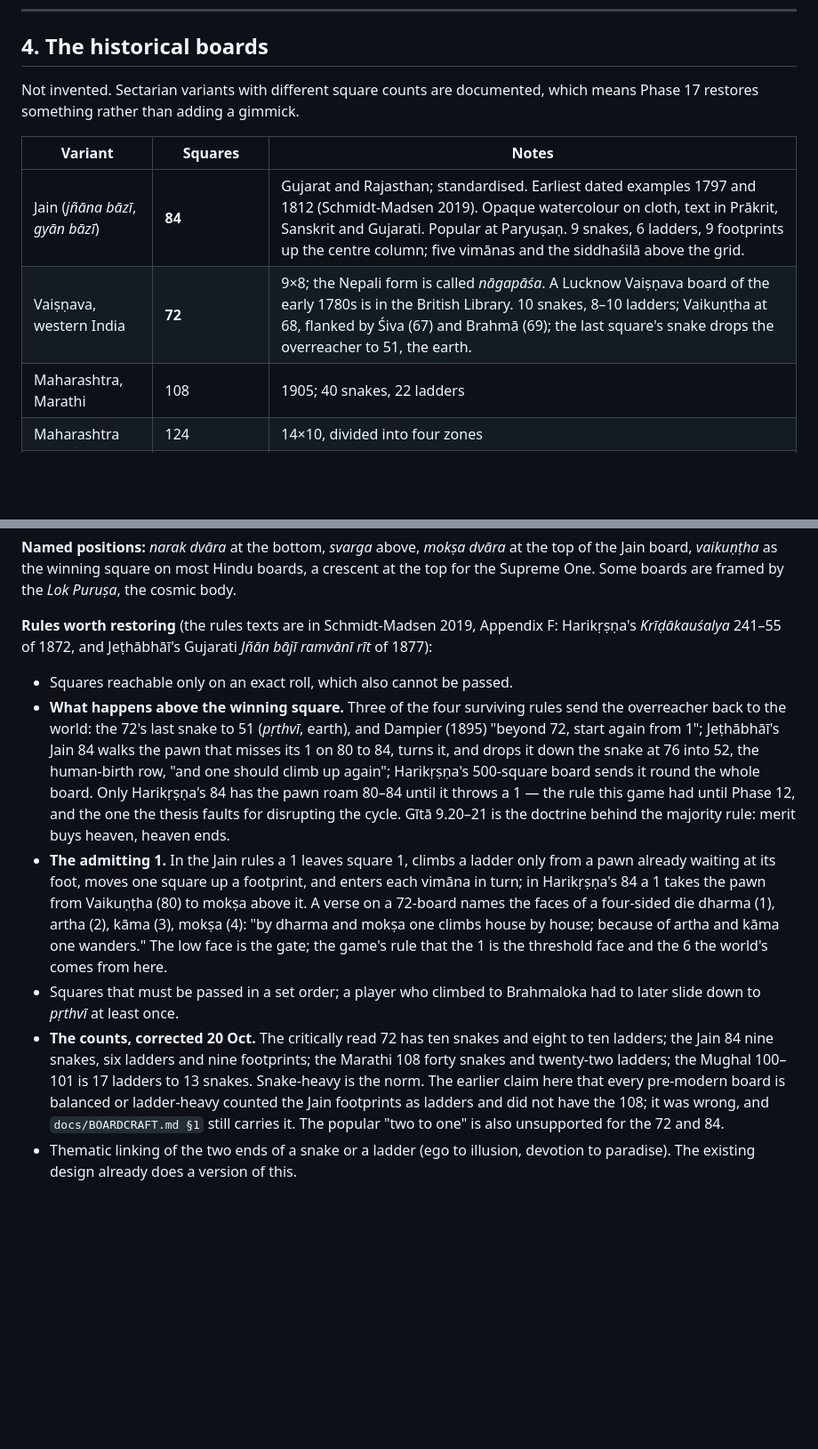
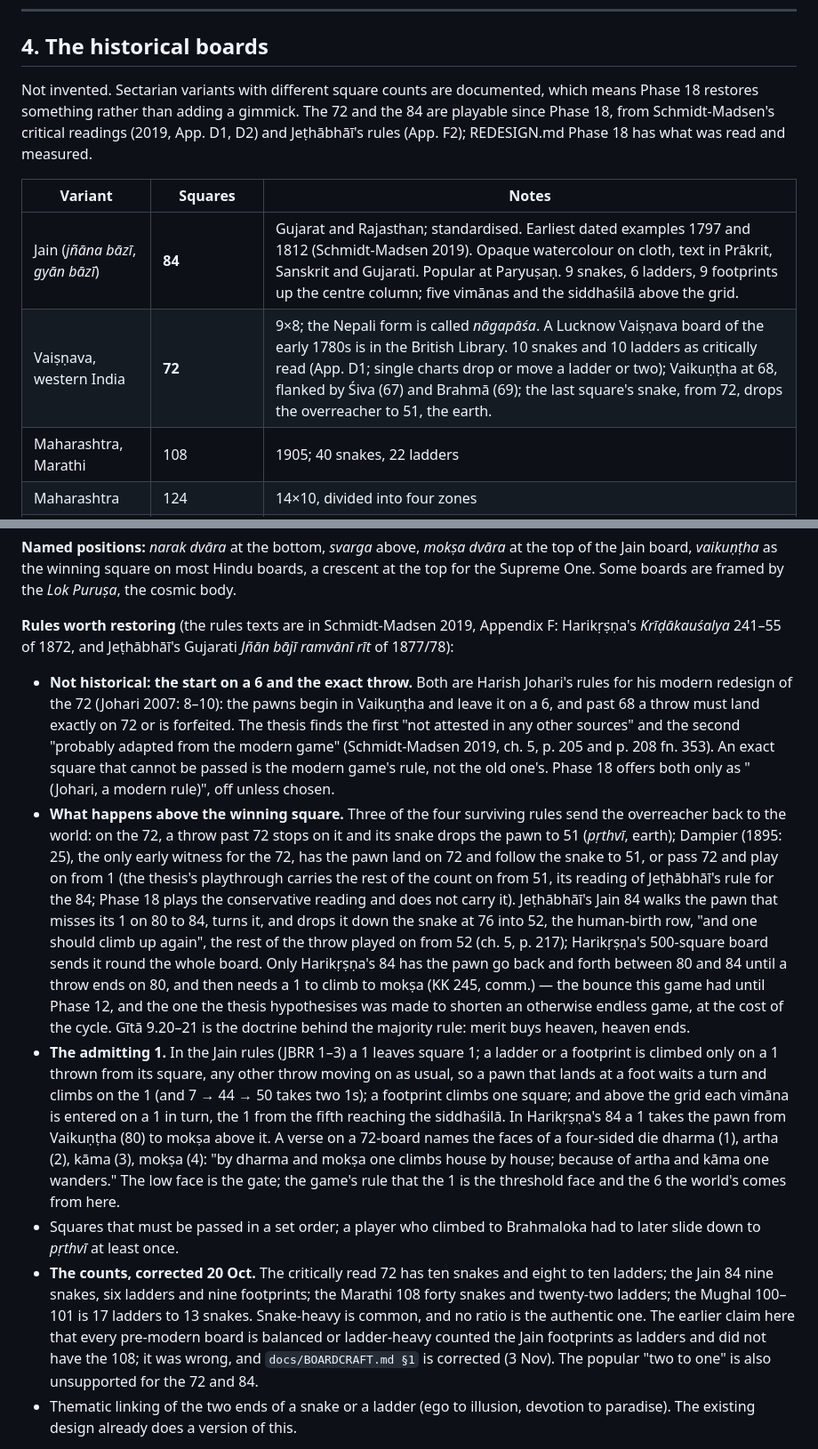
Before and after one commit to bhaskarspace/moksha-patam, a Markdown page: docs/REFERENCE.md, 2 parts joined by grey strips. Shown at 89% size. GitHub-like rendering; blank space fills up the shorter version.

```diff
--- a/docs/REFERENCE.md
+++ b/docs/REFERENCE.md
@@ -150,12 +150,14 @@ recognition rather than arrival.
 ## 4. The historical boards
 
 Not invented. Sectarian variants with different square counts are documented, which
-means Phase 17 restores something rather than adding a gimmick.
+means Phase 18 restores something rather than adding a gimmick. The 72 and the 84 are
+playable since Phase 18, from Schmidt-Madsen's critical readings (2019, App. D1, D2) and
+Jeṭhābhāī's rules (App. F2); REDESIGN.md Phase 18 has what was read and measured.
 
 | Variant | Squares | Notes |
 |---|---|---|
 | Jain (*jñāna bāzī*, *gyān bāzī*) | **84** | Gujarat and Rajasthan; standardised. Earliest dated examples 1797 and 1812 (Schmidt-Madsen 2019). Opaque watercolour on cloth, text in Prākrit, Sanskrit and Gujarati. Popular at Paryuṣaṇ. 9 snakes, 6 ladders, 9 footprints up the centre column; five vimānas and the siddhaśilā above the grid. |
-| Vaiṣṇava, western India | **72** | 9×8; the Nepali form is called *nāgapāśa*. A Lucknow Vaiṣṇava board of the early 1780s is in the British Library. 10 snakes, 8–10 ladders; Vaikuṇṭha at 68, flanked by Śiva (67) and Brahmā (69); the last square's snake drops the overreacher to 51, the earth. |
+| Vaiṣṇava, western India | **72** | 9×8; the Nepali form is called *nāgapāśa*. A Lucknow Vaiṣṇava board of the early 1780s is in the British Library. 10 snakes and 10 ladders as critically read (App. D1; single charts drop or move a ladder or two); Vaikuṇṭha at 68, flanked by Śiva (67) and Brahmā (69); the last square's snake, from 72, drops the overreacher to 51, the earth. |
 | Maharashtra, Marathi | 108 | 1905; 40 snakes, 22 ladders |
 | Maharashtra | 124 | 14×10, divided into four zones |
 | Vaiṣṇava, Punjab Hills | 300+ | split into left and right sections |
@@ -168,19 +170,34 @@ crescent at the top for the Supreme One. Some boards are framed by the *Lok Puru
 the cosmic body.
 
 **Rules worth restoring** (the rules texts are in Schmidt-Madsen 2019, Appendix F: Harikṛṣṇa's
-*Krīḍākauśalya* 241–55 of 1872, and Jeṭhābhāī's Gujarati *Jñān bājī ramvānī rīt* of 1877):
-- Squares reachable only on an exact roll, which also cannot be passed.
+*Krīḍākauśalya* 241–55 of 1872, and Jeṭhābhāī's Gujarati *Jñān bājī ramvānī rīt* of 1877/78):
+- **Not historical: the start on a 6 and the exact throw.** Both are Harish Johari's rules
+  for his modern redesign of the 72 (Johari 2007: 8–10): the pawns begin in Vaikuṇṭha and
+  leave it on a 6, and past 68 a throw must land exactly on 72 or is forfeited. The thesis
+  finds the first "not attested in any other sources" and the second "probably adapted from
+  the modern game" (Schmidt-Madsen 2019, ch. 5, p. 205 and p. 208 fn. 353). An exact
+  square that cannot be passed is the modern game's rule, not the old one's. Phase 18
+  offers both only as "(Johari, a modern rule)", off unless chosen.
 - **What happens above the winning square.** Three of the four surviving rules send the
-  overreacher back to the world: the 72's last snake to 51 (*pṛthvī*, earth), and Dampier
-  (1895) "beyond 72, start again from 1"; Jeṭhābhāī's Jain 84 walks the pawn that misses its
-  1 on 80 to 84, turns it, and drops it down the snake at 76 into 52, the human-birth row,
-  "and one should climb up again"; Harikṛṣṇa's 500-square board sends it round the whole
-  board. Only Harikṛṣṇa's 84 has the pawn roam 80–84 until it throws a 1 — the rule this game
-  had until Phase 12, and the one the thesis faults for disrupting the cycle. Gītā 9.20–21
-  is the doctrine behind the majority rule: merit buys heaven, heaven ends.
-- **The admitting 1.** In the Jain rules a 1 leaves square 1, climbs a ladder only from a
-  pawn already waiting at its foot, moves one square up a footprint, and enters each vimāna
-  in turn; in Harikṛṣṇa's 84 a 1 takes the pawn from Vaikuṇṭha (80) to mokṣa above it. A
+  overreacher back to the world: on the 72, a throw past 72 stops on it and its snake drops
+  the pawn to 51 (*pṛthvī*, earth); Dampier (1895: 25), the only early witness for the 72,
+  has the pawn land on 72 and follow the snake to 51, or pass 72 and play on from 1 (the
+  thesis's playthrough carries the rest of the count on from 51, its reading of Jeṭhābhāī's
+  rule for the 84; Phase 18 plays the conservative reading and does not carry it).
+  Jeṭhābhāī's Jain 84 walks the pawn that misses its 1 on 80 to 84, turns it, and drops it
+  down the snake at 76 into 52, the human-birth row, "and one should climb up again", the
+  rest of the throw played on from 52 (ch. 5, p. 217); Harikṛṣṇa's 500-square board sends it
+  round the whole board. Only Harikṛṣṇa's 84 has the pawn go back and forth between 80 and
+  84 until a throw ends on 80, and then needs a 1 to climb to mokṣa (KK 245, comm.) — the
+  bounce this game had until Phase 12, and the one the thesis hypothesises was made to
+  shorten an otherwise endless game, at the cost of the cycle. Gītā 9.20–21 is the
+  doctrine behind the majority rule: merit buys heaven, heaven ends.
+- **The admitting 1.** In the Jain rules (JBRR 1–3) a 1 leaves square 1; a ladder or a
+  footprint is climbed only on a 1 thrown from its square, any other throw moving on as
+  usual, so a pawn that lands at a foot waits a turn and climbs on the 1 (and 7 → 44 → 50
+  takes two 1s); a footprint climbs one square; and above the grid each vimāna is entered
+  on a 1 in turn, the 1 from the fifth reaching the siddhaśilā. In Harikṛṣṇa's 84 a 1 takes
+  the pawn from Vaikuṇṭha (80) to mokṣa above it. A
   verse on a 72-board names the faces of a four-sided die dharma (1), artha (2), kāma (3),
   mokṣa (4): "by dharma and mokṣa one climbs house by house; because of artha and kāma one
   wanders." The low face is the gate; the game's rule that the 1 is the threshold face and
@@ -190,10 +207,10 @@ the cosmic body.
 - **The counts, corrected 20 Oct.** The critically read 72 has ten snakes and eight to ten
   ladders; the Jain 84 nine snakes, six ladders and nine footprints; the Marathi 108 forty
   snakes and twenty-two ladders; the Mughal 100–101 is 17 ladders to 13 snakes. Snake-heavy
-  is the norm. The earlier claim here that every pre-modern board is balanced or
-  ladder-heavy counted the Jain footprints as ladders and did not have the 108; it was
-  wrong, and `docs/BOARDCRAFT.md §1` still carries it. The popular "two to one" is also
-  unsupported for the 72 and 84.
+  is common, and no ratio is the authentic one. The earlier claim here that every
+  pre-modern board is balanced or ladder-heavy counted the Jain footprints as ladders and
+  did not have the 108; it was wrong, and `docs/BOARDCRAFT.md §1` is corrected (3 Nov).
+  The popular "two to one" is also unsupported for the 72 and 84.
 - Thematic linking of the two ends of a snake or a ladder (ego to illusion, devotion to
   paradise). The existing design already does a version of this.
 
```
Also changed, not shown: README.md (+1 -1 lines), docs/BOARDCRAFT.md (+20 -18 lines).
